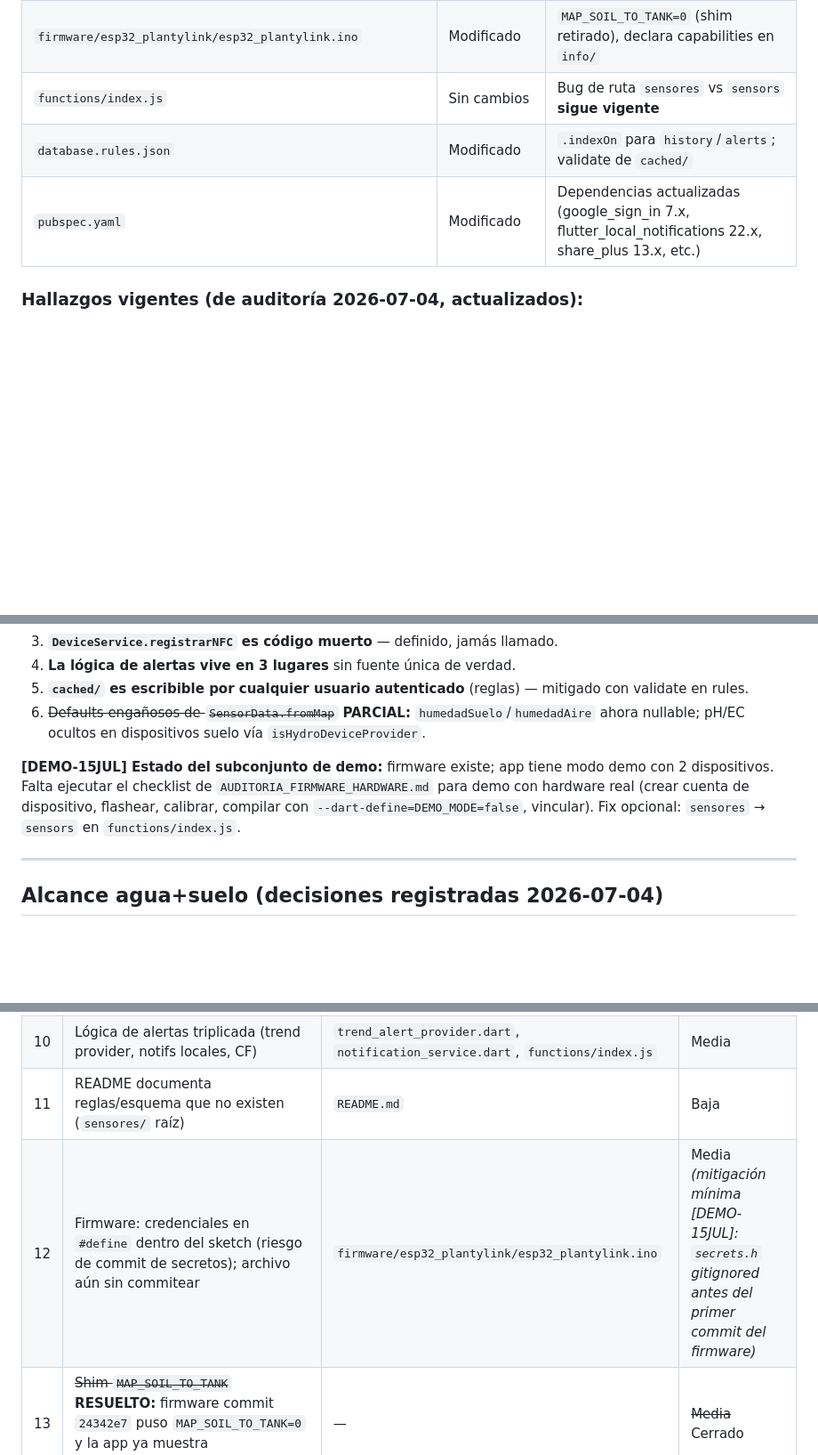
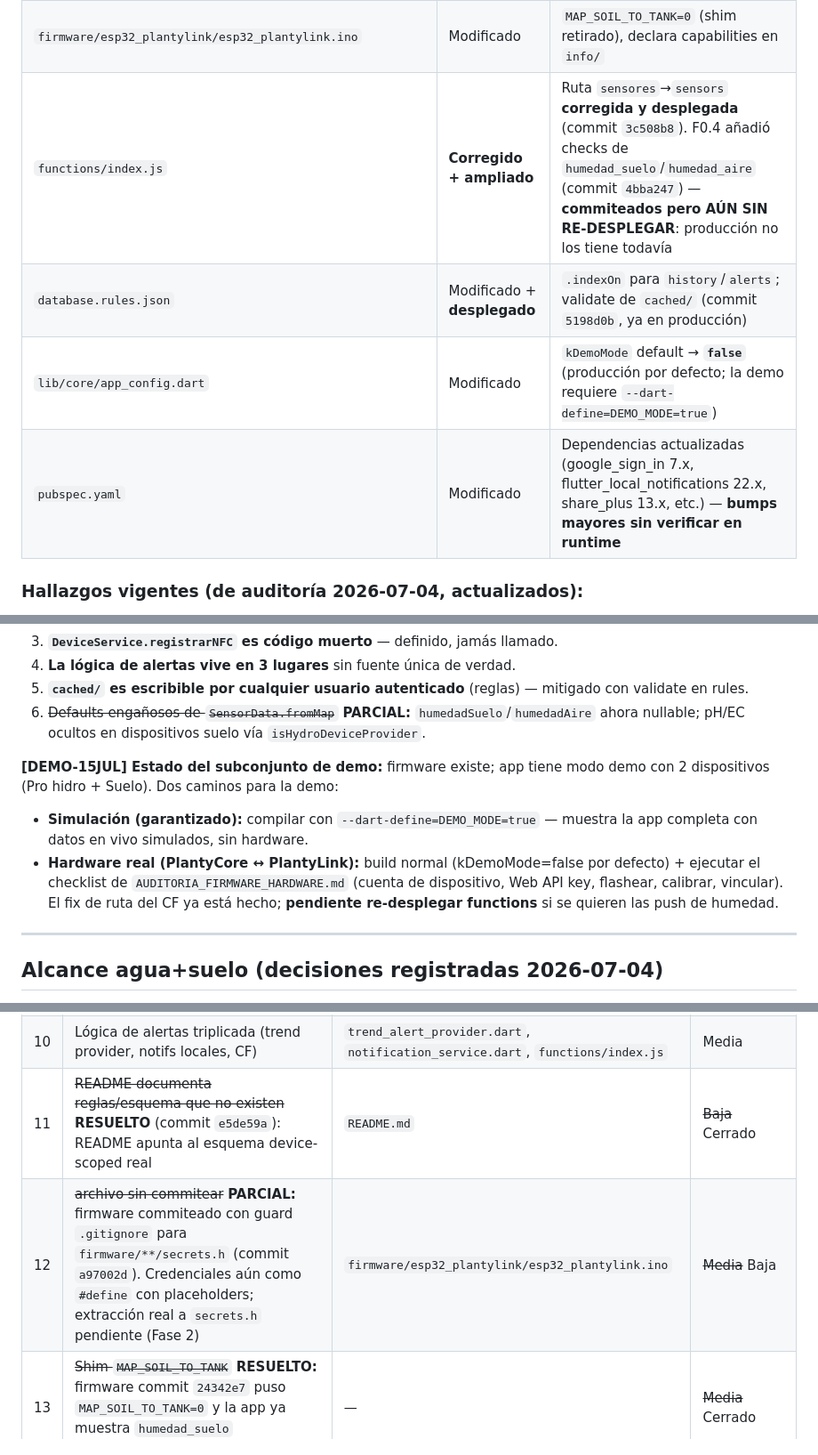
Before and after one commit to dnbravo04/PlantyLink, a Markdown page: docs/ROADMAP_PRODUCTO.md, 3 parts joined by grey strips. Shown at 89% size. GitHub-like rendering; blank space fills up the shorter version.

Commit message:
docs: corrige estado de functions/index.js en roadmap (fix ya desplegado, no pendiente)
El roadmap decia 'sin cambios / bug sigue vigente' para functions/index.js; en realidad la ruta sensores->sensors se corrigio y desplego (3c508b8). Actualiza tambien deuda #2/#11/#12, el flag DEMO_MODE (default false) y marca que los checks de humedad de F0.4 estan sin re-desplegar.

Co-Authored-By: Claude Fable 5 <noreply@anthropic.com>

```diff
--- a/docs/ROADMAP_PRODUCTO.md
+++ b/docs/ROADMAP_PRODUCTO.md
@@ -19,9 +19,10 @@ Verificado contra el working tree el **2026-07-14** (HEAD = `5198d0b`):
 | `lib/presentation/widgets/dashboard/sensor_card.dart` | Modificado | AnimatedValue + tarjetas de humedad suelo/aire |
 | `docs/v1.1_design_renovation_plan.md` | **ELIMINADO** | 100% implementado — redundante |
 | `firmware/esp32_plantylink/esp32_plantylink.ino` | Modificado | `MAP_SOIL_TO_TANK=0` (shim retirado), declara capabilities en `info/` |
-| `functions/index.js` | Sin cambios | Bug de ruta `sensores` vs `sensors` **sigue vigente** |
-| `database.rules.json` | Modificado | `.indexOn` para `history`/`alerts`; validate de `cached/` |
-| `pubspec.yaml` | Modificado | Dependencias actualizadas (google_sign_in 7.x, flutter_local_notifications 22.x, share_plus 13.x, etc.) |
+| `functions/index.js` | **Corregido + ampliado** | Ruta `sensores`→`sensors` **corregida y desplegada** (commit `3c508b8`). F0.4 añadió checks de `humedad_suelo`/`humedad_aire` (commit `4bba247`) — **commiteados pero AÚN SIN RE-DESPLEGAR**: producción no los tiene todavía |
+| `database.rules.json` | Modificado + **desplegado** | `.indexOn` para `history`/`alerts`; validate de `cached/` (commit `5198d0b`, ya en producción) |
+| `lib/core/app_config.dart` | Modificado | `kDemoMode` default → **`false`** (producción por defecto; la demo requiere `--dart-define=DEMO_MODE=true`) |
+| `pubspec.yaml` | Modificado | Dependencias actualizadas (google_sign_in 7.x, flutter_local_notifications 22.x, share_plus 13.x, etc.) — **bumps mayores sin verificar en runtime** |
 
 ### Hallazgos vigentes (de auditoría 2026-07-04, actualizados):
 
@@ -32,7 +33,9 @@ Verificado contra el working tree el **2026-07-14** (HEAD = `5198d0b`):
 5. **`cached/` es escribible por cualquier usuario autenticado** (reglas) — mitigado con validate en rules.
 6. ~~Defaults engañosos de `SensorData.fromMap`~~ **PARCIAL:** `humedadSuelo`/`humedadAire` ahora nullable; pH/EC ocultos en dispositivos suelo vía `isHydroDeviceProvider`.
 
-**[DEMO-15JUL] Estado del subconjunto de demo:** firmware existe; app tiene modo demo con 2 dispositivos. Falta ejecutar el checklist de `AUDITORIA_FIRMWARE_HARDWARE.md` para demo con hardware real (crear cuenta de dispositivo, flashear, calibrar, compilar con `--dart-define=DEMO_MODE=false`, vincular). Fix opcional: `sensores` → `sensors` en `functions/index.js`.
+**[DEMO-15JUL] Estado del subconjunto de demo:** firmware existe; app tiene modo demo con 2 dispositivos (Pro hidro + Suelo). Dos caminos para la demo:
+- **Simulación (garantizado):** compilar con `--dart-define=DEMO_MODE=true` — muestra la app completa con datos en vivo simulados, sin hardware.
+- **Hardware real (PlantyCore ↔ PlantyLink):** build normal (kDemoMode=false por defecto) + ejecutar el checklist de `AUDITORIA_FIRMWARE_HARDWARE.md` (cuenta de dispositivo, Web API key, flashear, calibrar, vincular). El fix de ruta del CF ya está hecho; **pendiente re-desplegar functions** si se quieren las push de humedad.
 
 ---
 
@@ -140,8 +143,8 @@ Un mecanismo para que app, firmware y esquema acuerden **qué sensores/actuadore
 | 8 | Heurística EC frágil (`>10` ⇒ µS/cm) repetida en app y CF | `sensor_data.dart:34`, `functions/index.js:52` | Baja; fijar unidad canónica en esquema v2 |
 | 9 | ~~Código muerto: `registrarNFC`/`nfc_logs`, `staleDataStream`~~ **RESUELTO:** ambos eliminados | — | ~~Baja~~ Cerrado |
 | 10 | Lógica de alertas triplicada (trend provider, notifs locales, CF) | `trend_alert_provider.dart`, `notification_service.dart`, `functions/index.js` | Media |
-| 11 | README documenta reglas/esquema que no existen (`sensores/` raíz) | `README.md` | Baja |
-| 12 | Firmware: credenciales en `#define` dentro del sketch (riesgo de commit de secretos); archivo aún sin commitear | `firmware/esp32_plantylink/esp32_plantylink.ino` | Media *(mitigación mínima [DEMO-15JUL]: `secrets.h` gitignored antes del primer commit del firmware)* |
+| 11 | ~~README documenta reglas/esquema que no existen~~ **RESUELTO** (commit `e5de59a`): README apunta al esquema device-scoped real | `README.md` | ~~Baja~~ Cerrado |
+| 12 | ~~archivo sin commitear~~ **PARCIAL:** firmware commiteado con guard `.gitignore` para `firmware/**/secrets.h` (commit `a97002d`). Credenciales aún como `#define` con placeholders; extracción real a `secrets.h` pendiente (Fase 2) | `firmware/esp32_plantylink/esp32_plantylink.ino` | ~~Media~~ Baja |
 | 13 | ~~Shim `MAP_SOIL_TO_TANK`~~ **RESUELTO:** firmware commit `24342e7` puso `MAP_SOIL_TO_TANK=0` y la app ya muestra `humedad_suelo` directamente | — | ~~Media~~ Cerrado |
 
 ---
```
Also changed, not shown: other parts of docs/ROADMAP_PRODUCTO.md (+1 -1 lines).
